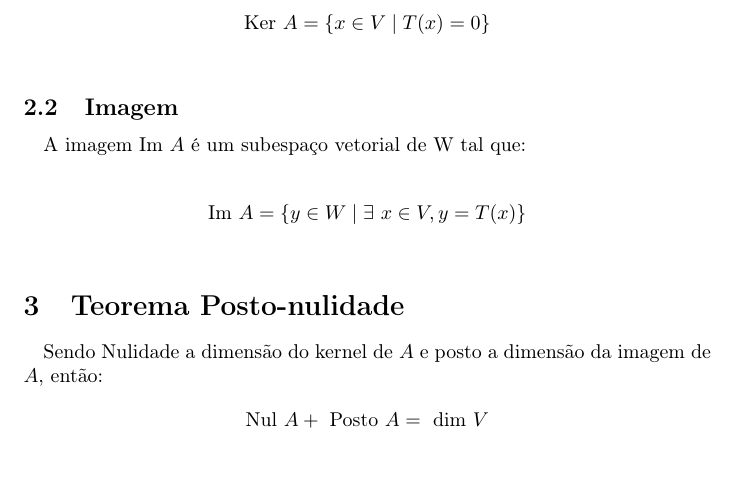
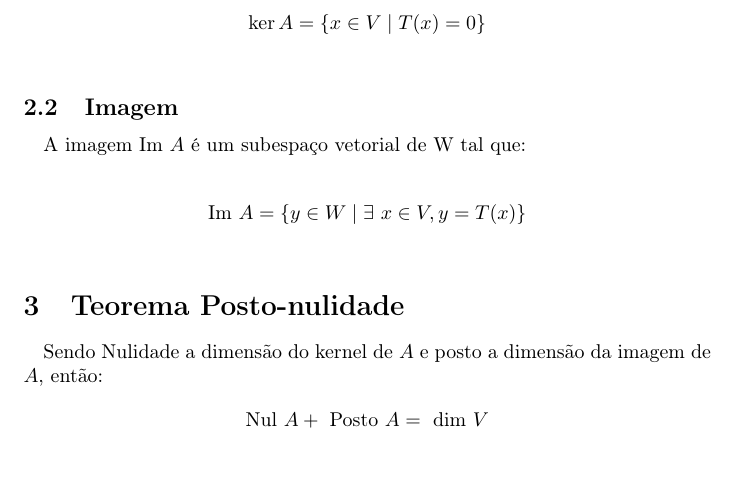
Before and after one commit to esdrasbrz/aulas_unicamp, a LaTeX document (2016-2/ma327/09-20/anotacoes.tex): part of page 2 of 2, cut so that both start at the same text. Compiled offline with pdfLaTeX.

Commit message:
Comando kernel

```diff
--- a/2016-2/ma327/09-20/anotacoes.tex
+++ b/2016-2/ma327/09-20/anotacoes.tex
@@ -52,6 +52,6 @@
 
             \begin{align*}
-                \text{Ker } A = \{x \in V \mid T(x) = 0\}\\
+                \ker A = \{x \in V \mid T(x) = 0\}\\
             \end{align*}
 
         \subsection{Imagem}
```
Also changed, not shown: 2016-2/ma327/09-20/anotacoes.pdf, 2016-2/ma327/09-20/anotacoes.tex (2 more changed lines).
